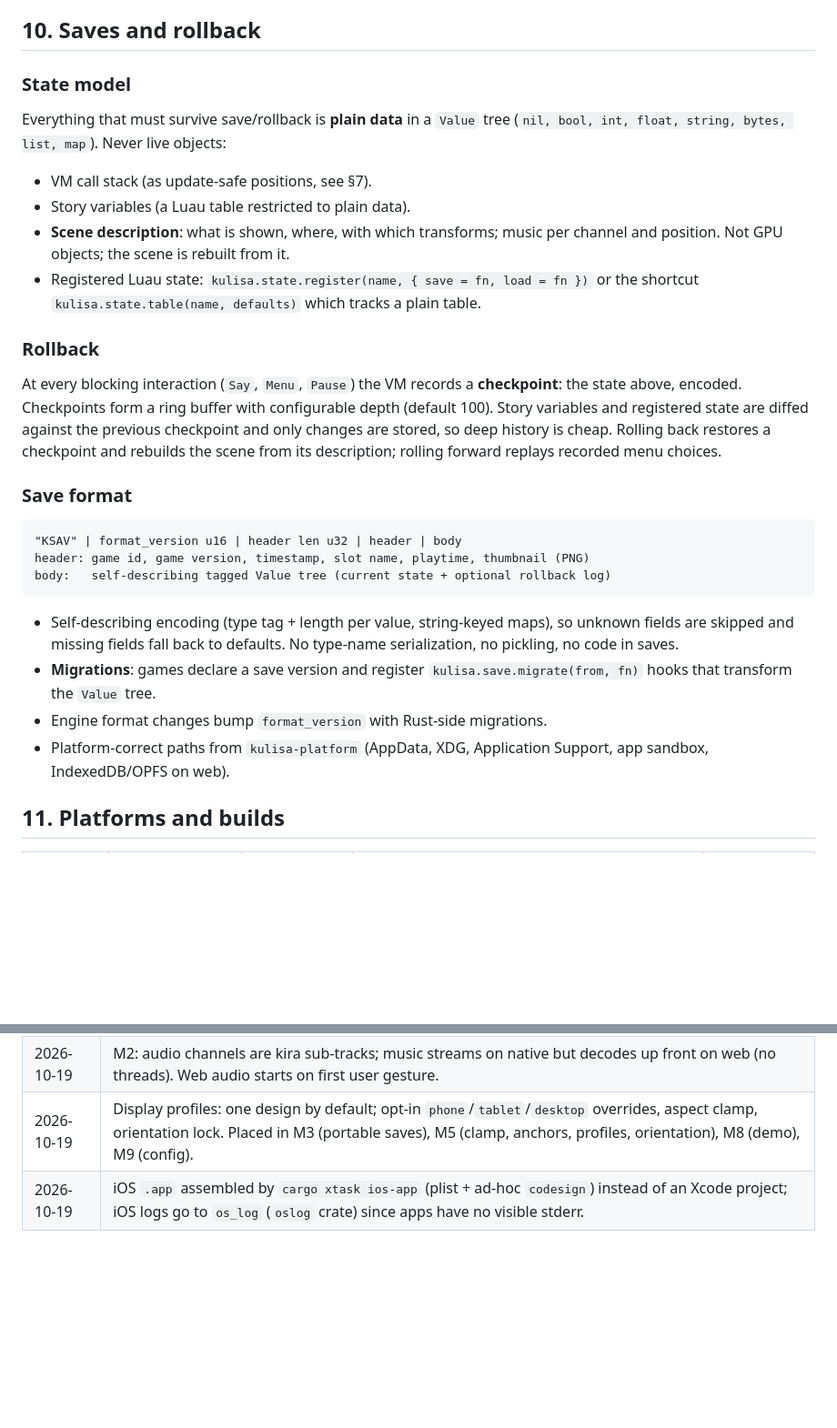
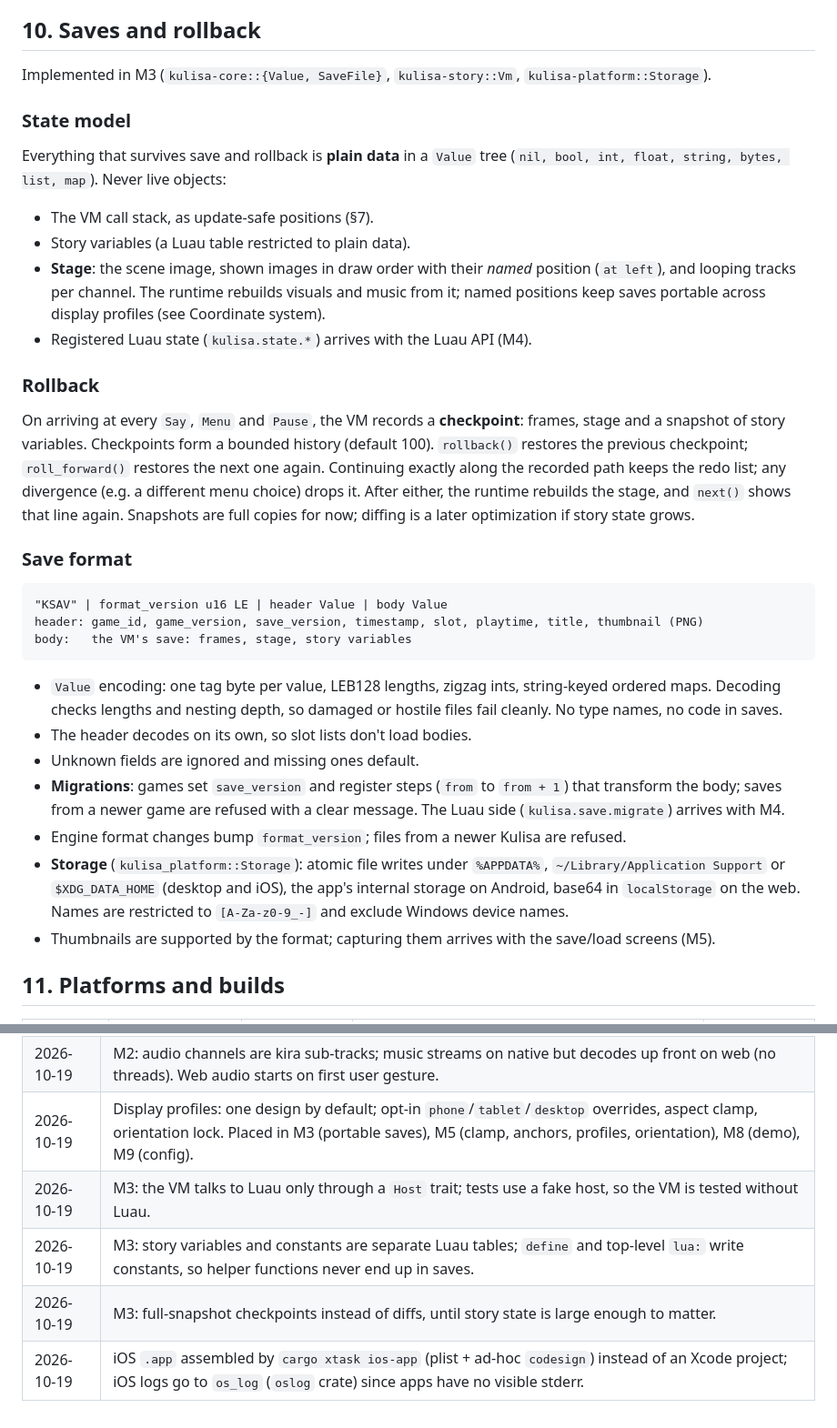
Before and after one commit to nikolchaa/Kulisa, a Markdown page: docs/DESIGN.md, 2 parts joined by grey strips. Shown at 91% size. Drawn GitHub-style; blank space fills up the shorter version.

````diff
--- a/docs/DESIGN.md
+++ b/docs/DESIGN.md
@@ -367,43 +392,57 @@ through the same batcher. Templates are built only from this system.
 
 ## 10. Saves and rollback
 
+Implemented in M3 (`kulisa-core::{Value, SaveFile}`, `kulisa-story::Vm`,
+`kulisa-platform::Storage`).
+
 ### State model
 
-Everything that must survive save/rollback is **plain data** in a `Value` tree
+Everything that survives save and rollback is **plain data** in a `Value` tree
 (`nil, bool, int, float, string, bytes, list, map`). Never live objects:
 
-- VM call stack (as update-safe positions, see §7).
+- The VM call stack, as update-safe positions (§7).
 - Story variables (a Luau table restricted to plain data).
-- **Scene description**: what is shown, where, with which transforms; music
-  per channel and position. Not GPU objects; the scene is rebuilt from it.
-- Registered Luau state: `kulisa.state.register(name, { save = fn, load = fn })`
-  or the shortcut `kulisa.state.table(name, defaults)` which tracks a plain table.
+- **Stage**: the scene image, shown images in draw order with their *named*
+  position (`at left`), and looping tracks per channel. The runtime rebuilds
+  visuals and music from it; named positions keep saves portable across display
+  profiles (see Coordinate system).
+- Registered Luau state (`kulisa.state.*`) arrives with the Luau API (M4).
 
 ### Rollback
 
-At every blocking interaction (`Say`, `Menu`, `Pause`) the VM records a
-**checkpoint**: the state above, encoded. Checkpoints form a ring buffer with
-configurable depth (default 100). Story variables and registered state are
-diffed against the previous checkpoint and only changes are stored, so deep
-history is cheap. Rolling back restores a checkpoint and rebuilds the scene
-from its description; rolling forward replays recorded menu choices.
+On arriving at every `Say`, `Menu` and `Pause`, the VM records a **checkpoint**:
+frames, stage and a snapshot of story variables. Checkpoints form a bounded
+history (default 100). `rollback()` restores the previous checkpoint;
+`roll_forward()` restores the next one again. Continuing exactly along the
+recorded path keeps the redo list; any divergence (e.g. a different menu choice)
+drops it. After either, the runtime rebuilds the stage, and `next()` shows that
+line again. Snapshots are full copies for now; diffing is a later optimization
+if story state grows.
 
 ### Save format
 
 ```
-"KSAV" | format_version u16 | header len u32 | header | body
-header: game id, game version, timestamp, slot name, playtime, thumbnail (PNG)
-body:   self-describing tagged Value tree (current state + optional rollback log)
+"KSAV" | format_version u16 LE | header Value | body Value
+header: game_id, game_version, save_version, timestamp, slot, playtime, title, thumbnail (PNG)
+body:   the VM's save: frames, stage, story variables
 ```
 
-- Self-describing encoding (type tag + length per value, string-keyed maps), so
-  unknown fields are skipped and missing fields fall back to defaults. No
-  type-name serialization, no pickling, no code in saves.
-- **Migrations**: games declare a save version and register
-  `kulisa.save.migrate(from, fn)` hooks that transform the `Value` tree.
-- Engine format changes bump `format_version` with Rust-side migrations.
-- Platform-correct paths from `kulisa-platform` (AppData, XDG, Application
-  Support, app sandbox, IndexedDB/OPFS on web).
+- `Value` encoding: one tag byte per value, LEB128 lengths, zigzag ints,
+  string-keyed ordered maps. Decoding checks lengths and nesting depth, so
+  damaged or hostile files fail cleanly. No type names, no code in saves.
+- The header decodes on its own, so slot lists don't load bodies.
+- Unknown fields are ignored and missing ones default.
+- **Migrations**: games set `save_version` and register steps (`from` to
+  `from + 1`) that transform the body; saves from a newer game are refused with
+  a clear message. The Luau side (`kulisa.save.migrate`) arrives with M4.
+- Engine format changes bump `format_version`; files from a newer Kulisa are
+  refused.
+- **Storage** (`kulisa_platform::Storage`): atomic file writes under
+  `%APPDATA%`, `~/Library/Application Support` or `$XDG_DATA_HOME` (desktop and
+  iOS), the app's internal storage on Android, base64 in `localStorage` on the
+  web. Names are restricted to `[A-Za-z0-9_-]` and exclude Windows device names.
+- Thumbnails are supported by the format; capturing them arrives with the
+  save/load screens (M5).
 
 ## 11. Platforms and builds
 
@@ -489,4 +528,7 @@ body:   self-describing tagged Value tree (current state + optional rollback log
 | 2026-10-19 | M2: glyphs go into the sprite atlas (RGBA) instead of a separate R8 glyph atlas: text batches with sprites and there is one texture path. Costs 4x memory per glyph; revisit if CJK-heavy games hit atlas limits. |
 | 2026-10-19 | M2: audio channels are kira sub-tracks; music streams on native but decodes up front on web (no threads). Web audio starts on first user gesture. |
 | 2026-10-19 | Display profiles: one design by default; opt-in `phone`/`tablet`/`desktop` overrides, aspect clamp, orientation lock. Placed in M3 (portable saves), M5 (clamp, anchors, profiles, orientation), M8 (demo), M9 (config). |
+| 2026-10-19 | M3: the VM talks to Luau only through a `Host` trait; tests use a fake host, so the VM is tested without Luau. |
+| 2026-10-19 | M3: story variables and constants are separate Luau tables; `define` and top-level `lua:` write constants, so helper functions never end up in saves. |
+| 2026-10-19 | M3: full-snapshot checkpoints instead of diffs, until story state is large enough to matter. |
 | 2026-10-19 | iOS `.app` assembled by `cargo xtask ios-app` (plist + ad-hoc `codesign`) instead of an Xcode project; iOS logs go to `os_log` (`oslog` crate) since apps have no visible stderr. |
````
Also changed, not shown: other parts of docs/DESIGN.md (+62 -37 lines).
